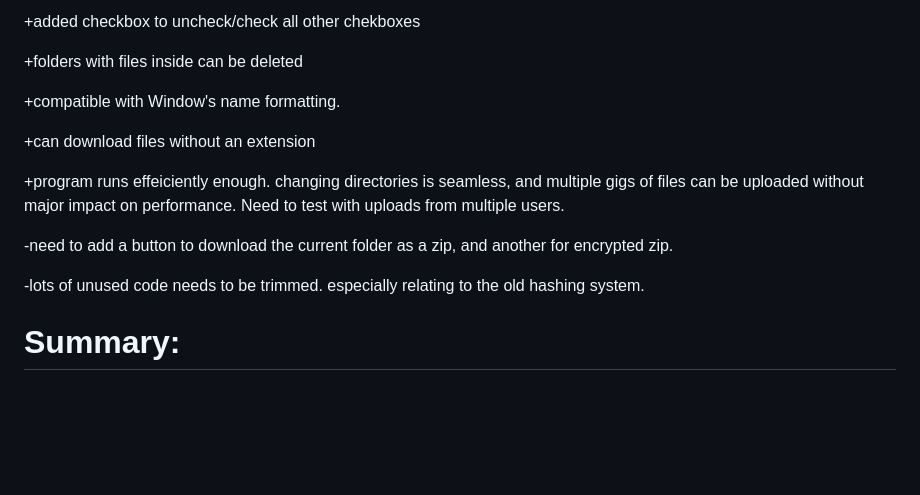
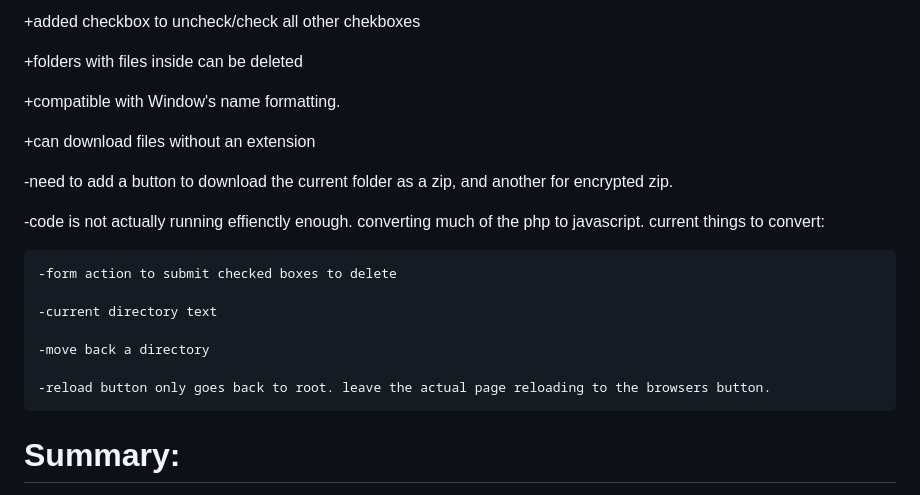
Before and after one commit to allenc125789/TurtleNAS, a Markdown page: README.md, the part around the change. GitHub-like rendering; blank space fills up the shorter version.

```diff
--- a/README.md
+++ b/README.md
@@ -16,12 +16,17 @@
 
 +can download files without an extension
 
-+program runs effeiciently enough. changing directories is seamless, and multiple gigs of files can be uploaded without major impact on performance. Need to test with uploads from multiple users.
-
 -need to add a button to download the current folder as a zip, and another for encrypted zip.
 
--lots of unused code needs to be trimmed. especially relating to the old hashing system.
+-code is not actually running effienctly enough. converting much of the php to javascript. current things to convert:
 
+    -form action to submit checked boxes to delete
+
+    -current directory text
+
+    -move back a directory
+
+    -reload button only goes back to root. leave the actual page reloading to the browsers button.
 
 # Summary:
 
```
